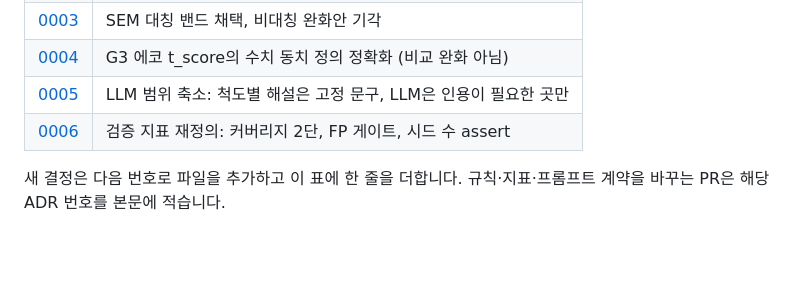
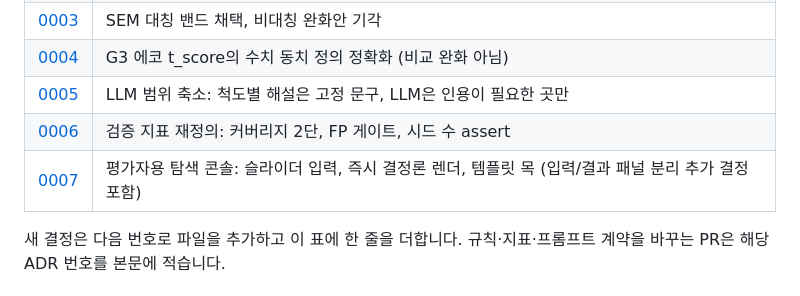
Before and after one commit to BlueStylo/cbcl-companion-poc, a Markdown page: docs/README.md, the part around the change. GitHub-like rendering; blank space fills up the shorter version.

```diff
--- a/docs/README.md
+++ b/docs/README.md
@@ -15,6 +15,7 @@
 | [0004](decisions/0004-g3-numeric-equivalence.md) | G3 에코 t_score의 수치 동치 정의 정확화 (비교 완화 아님) |
 | [0005](decisions/0005-reduce-llm-scope.md) | LLM 범위 축소: 척도별 해설은 고정 문구, LLM은 인용이 필요한 곳만 |
 | [0006](decisions/0006-harness-metrics-redefinition.md) | 검증 지표 재정의: 커버리지 2단, FP 게이트, 시드 수 assert |
+| [0007](decisions/0007-explorer-console.md) | 평가자용 탐색 콘솔: 슬라이더 입력, 즉시 결정론 렌더, 템플릿 목 (입력/결과 패널 분리 추가 결정 포함) |
 
 새 결정은 다음 번호로 파일을 추가하고 이 표에 한 줄을 더합니다. 규칙·지표·프롬프트 계약을
 바꾸는 PR은 해당 ADR 번호를 본문에 적습니다.
```
Also changed, not shown: README.md (+4 -1 lines), docs/decisions/0007-explorer-console.md (+8 -0 lines), docs/img/explorer.png, 1 other file.
